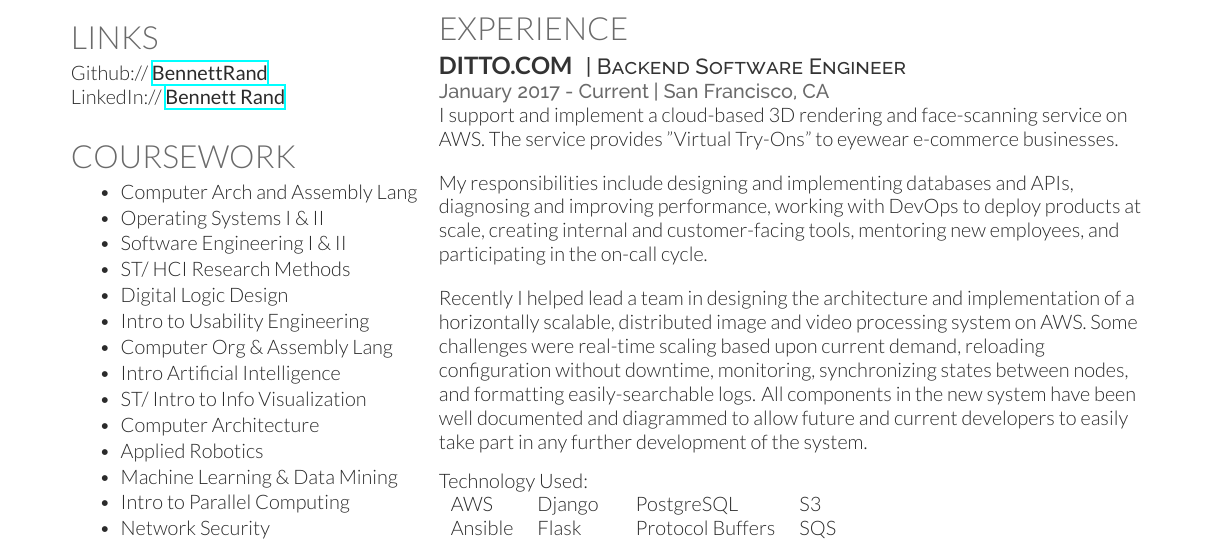
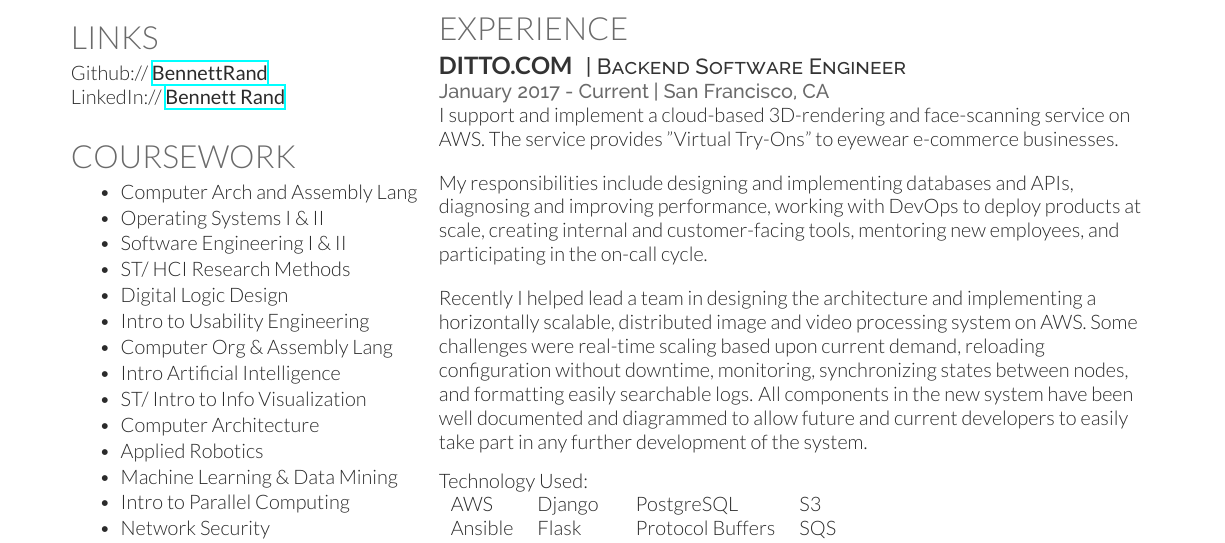
Before and after one commit to BennettRand/Resume, a LaTeX CV (resume.tex): part of page 1 of 2, cut so that both start at the same text. Compiled offline with XeLaTeX.

Commit message:
Proofreading

```diff
--- a/resume.tex
+++ b/resume.tex
@@ -154,9 +154,11 @@
 \descript{| Backend Software Engineer}
 
 \location{January 2017 - Current | San Francisco, CA}
-I support and implement a cloud-based 3D rendering and face-scanning service on AWS. The service provides "Virtual Try-Ons" to eyewear e-commerce businesses.\\[1em]
+I support and implement a cloud-based 3D-rendering and face-scanning service on AWS. The service provides "Virtual Try-Ons" to eyewear e-commerce businesses.\\[1em]
 My responsibilities include designing and implementing databases and APIs, diagnosing and improving performance, working with DevOps to deploy products at scale, creating internal and customer-facing tools, mentoring new employees, and participating in the on-call cycle.\\[1em]
-Recently I helped lead a team in designing the architecture and implementation of a horizontally scalable, distributed image and video processing system on AWS. Some challenges were real-time scaling based upon current demand, reloading configuration without downtime, monitoring, synchronizing states between nodes, and formatting easily-searchable logs. All components in the new system have been well documented and diagrammed to allow future and current developers to easily take part in any further development of the system.
+Recently I helped lead a team in designing the architecture and implementing a horizontally scalable, distributed image and video processing system on AWS.
+Some challenges were real-time scaling based upon current demand, reloading configuration without downtime, monitoring, synchronizing states between nodes, and formatting easily searchable logs.
+All components in the new system have been well documented and diagrammed to allow future and current developers to easily take part in any further development of the system.
 \sectionspace
 
 Technology Used:\\
```
Also changed, not shown: resume.pdf.
